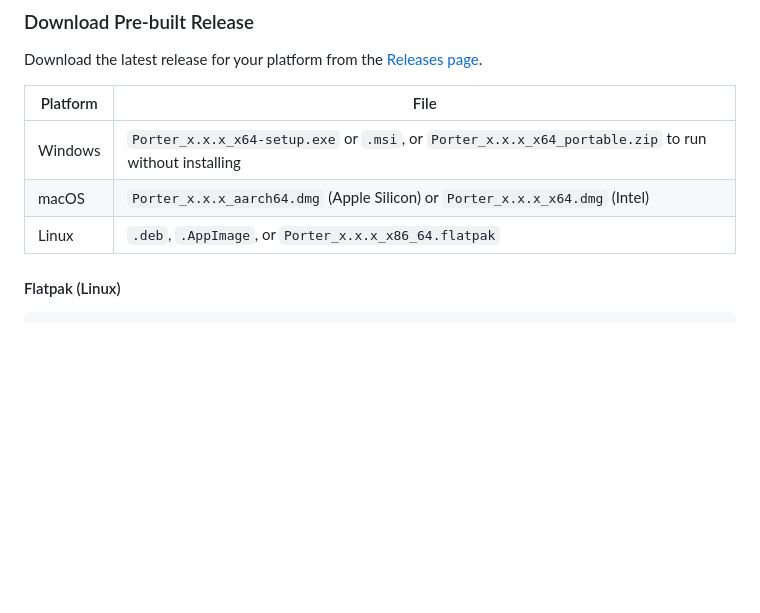
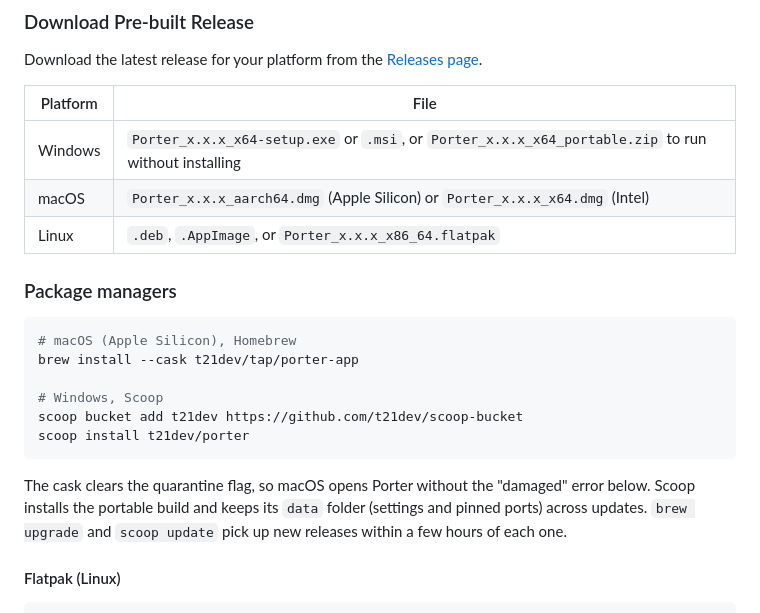
Before and after one commit to t21dev/porter-app, a Markdown page: README.MD, the part around the change. Rendered like a GitHub page; blank space fills up the shorter version.

Commit message:
docs: install with Homebrew or Scoop
Co-Authored-By: Claude Opus 5.5 <noreply@anthropic.com>
Claude-Session: https://claude.ai/code/session_01StsFQ8t6YJpatB1ZX3Sjnu

````diff
--- a/README.MD
+++ b/README.MD
@@ -68,6 +68,22 @@ Download the latest release for your platform from the [Releases page](https://g
 | Windows | `Porter_x.x.x_x64-setup.exe` or `.msi`, or `Porter_x.x.x_x64_portable.zip` to run without installing |
 | macOS | `Porter_x.x.x_aarch64.dmg` (Apple Silicon) or `Porter_x.x.x_x64.dmg` (Intel) |
 | Linux | `.deb`, `.AppImage`, or `Porter_x.x.x_x86_64.flatpak` |
+
+### Package managers
+
+```bash
+# macOS (Apple Silicon), Homebrew
+brew install --cask t21dev/tap/porter-app
+
+# Windows, Scoop
+scoop bucket add t21dev https://github.com/t21dev/scoop-bucket
+scoop install t21dev/porter
+```
+
+The cask clears the quarantine flag, so macOS opens Porter without the
+"damaged" error below. Scoop installs the portable build and keeps its `data`
+folder (settings and pinned ports) across updates. `brew upgrade` and
+`scoop update` pick up new releases within a few hours of each one.
 
 #### Flatpak (Linux)
 
````
